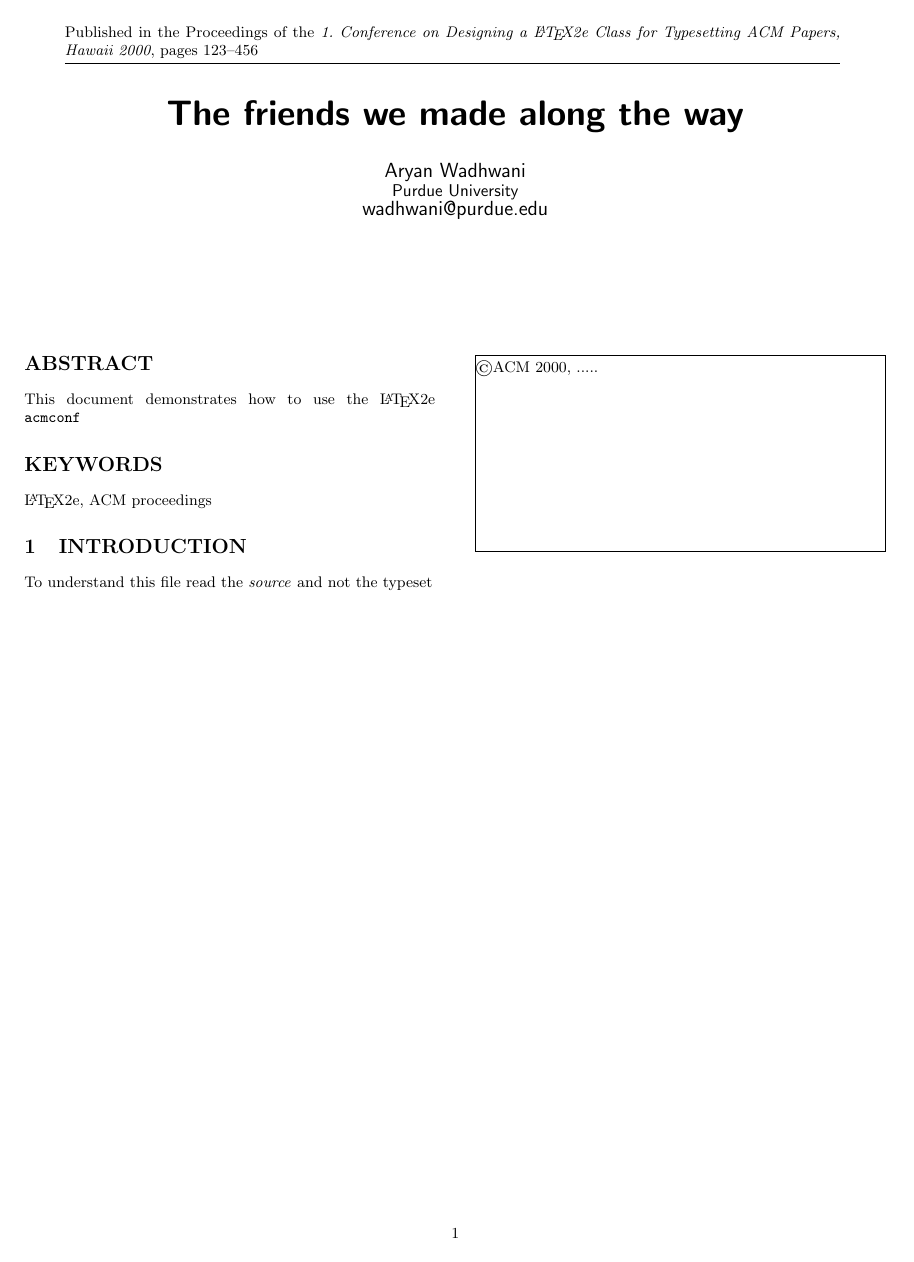
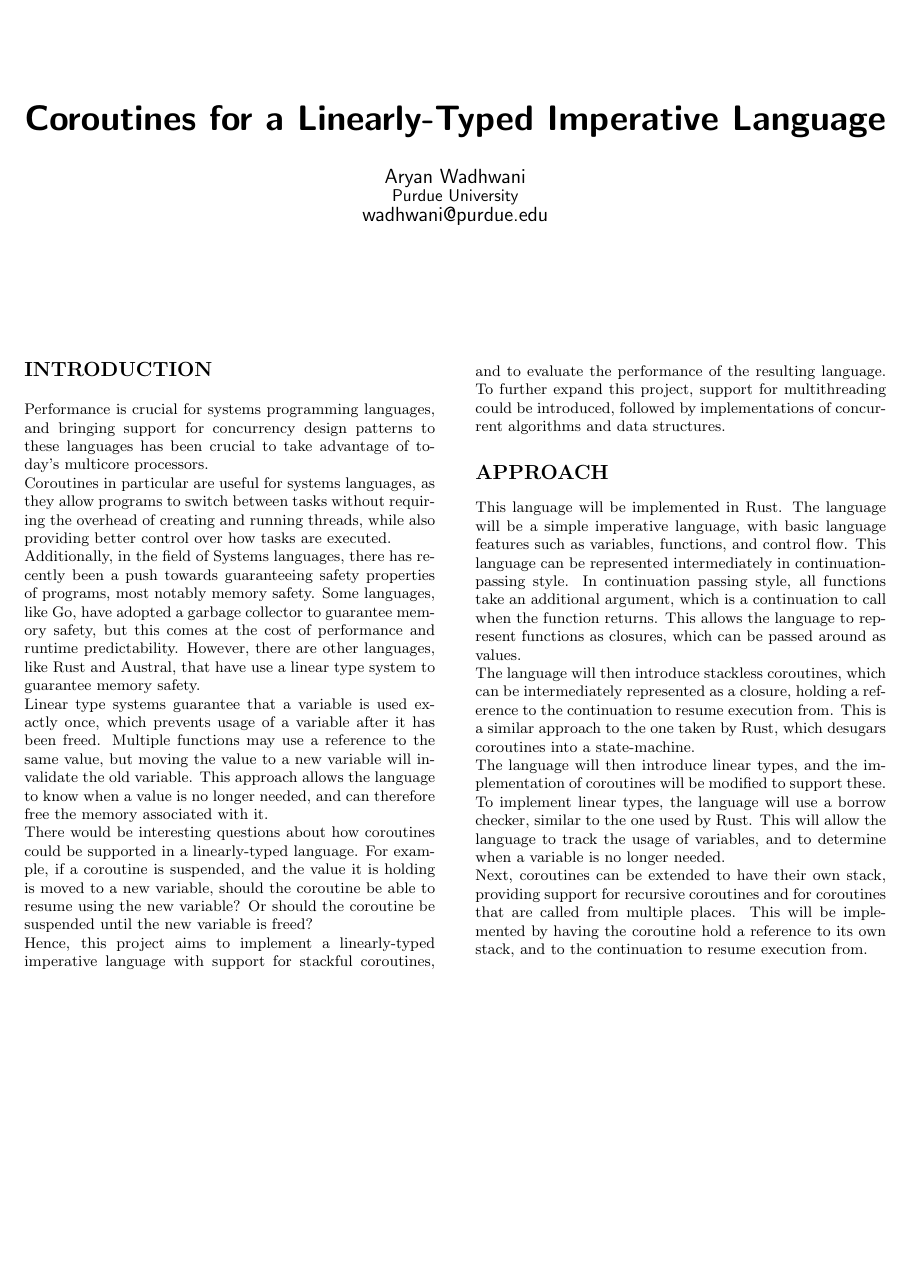
Before and after one commit to aryansw/yoyok, a LaTeX paper (docs/initialproposal.tex): the whole page before the commit and page 1 of 2 after it. Compiled offline with pdfLaTeX.

Commit message:
Initial Proposal

```diff
--- a/docs/initialproposal.tex
+++ b/docs/initialproposal.tex
@@ -1,5 +0,0 @@
-\documentclass[print]{acmconf}
-\ConferenceName{1.~Conference on Designing a \LaTeX2e Class for
-Typesetting ACM Papers, Hawaii 2000}
-\ConferenceShortName{CONF-2000}
-\CopyrightText{\copyright ACM 2000, .....}
@@ -6,18 +5,23 @@ Typesetting ACM Papers, Hawaii 2000}
 \PublishedPageFrom{123}
 \PublishedPageTo{456}
 \begin{document}
-\date{May 18, 2000; Version 1.3}
-\title{The friends we made along the way}
+\date{February 10, 2023; Version 1.3}
+\title{Coroutines for a Linearly-Typed Imperative Language}
 \author{\Author{Aryan Wadhwani}\\
 \Address{Purdue University}\\
 \Email{wadhwani@purdue.edu}\\
 }
 \maketitle
-\begin{abstract}
-This document demonstrates how to use the \LaTeX2e \verb|acmconf|
-\end{abstract}
-\begin{keywords}
-\LaTeX2e, ACM proceedings
-\end{keywords}
-\section{Introduction}
-To understand this file read the \emph{source} and not the typeset
+\section*{Introduction}
+Performance is crucial for systems programming languages, and bringing support for concurrency design patterns to these languages has been crucial to take advantage of today's multicore processors. \\
+Coroutines in particular are useful for systems languages, as they allow programs to switch between tasks without requiring the overhead of creating and running threads, while also providing better control over how tasks are executed. \\
+Additionally, in the field of Systems languages, there has recently been a push towards guaranteeing safety properties of programs, most notably memory safety. Some languages, like Go, have adopted a garbage collector to guarantee memory safety, but this comes at the cost of performance and runtime predictability. However, there are other languages, like Rust and Austral, that have use a linear type system to guarantee memory safety. \\
+Linear type systems guarantee that a variable is used exactly once, which prevents usage of a variable after it has been freed. Multiple functions may use a reference to the same value, but moving the value to a new variable will invalidate the old variable. This approach allows the language to know when a value is no longer needed, and can therefore free the memory associated with it. \\
+There would be interesting questions about how coroutines could be supported in a linearly-typed language. For example, if a coroutine is suspended, and the value it is holding is moved to a new variable, should the coroutine be able to resume using the new variable? Or should the coroutine be suspended until the new variable is freed? \\
+Hence, this project aims to implement a linearly-typed imperative language with support for stackful coroutines, and to evaluate the performance of the resulting language. To further expand this project, support for multithreading could be introduced, followed by implementations of concurrent algorithms and data structures.
+\section*{Approach}
+This language will be implemented in Rust. The language will be a simple imperative language, with basic language features such as variables, functions, and control flow. This language can be represented intermediately in continuation-passing style. In continuation passing style, all functions take an additional argument, which is a continuation to call when the function returns. This allows the language to represent functions as closures, which can be passed around as values. \\
+The language will then introduce stackless coroutines, which can be intermediately represented as a closure, holding a reference to the continuation to resume execution from. This is a similar approach to the one taken by Rust, which desugars coroutines into a state-machine. \\
+The language will then introduce linear types, and the implementation of coroutines will be modified to support these. To implement linear types, the language will use a borrow checker, similar to the one used by Rust. This will allow the language to track the usage of variables, and to determine when a variable is no longer needed. \\
+Next, coroutines can be extended to have their own stack, providing support for recursive coroutines and for coroutines that are called from multiple places. This will be implemented by having the coroutine hold a reference to its own stack, and to the continuation to resume execution from.
+\newpage
```
Also changed, not shown: docs/REFERENCES.md (added, +25 -0 lines), README.md, docs/initialproposal.tex (20 more changed lines).
